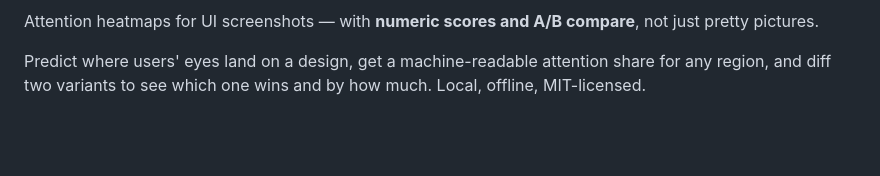
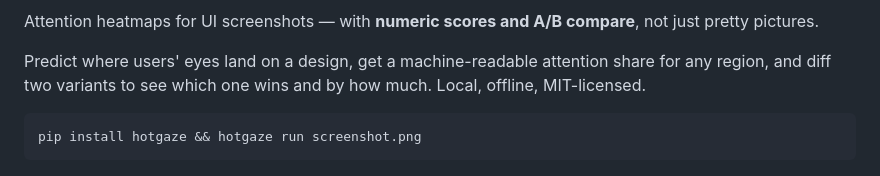
Before and after one commit to suryakosaraju/hotgaze, a Markdown page: README.md, the part around one of its changes. Drawn GitHub-style; blank space fills up the shorter version.

Commit message:
docs: PyPI badge + 10-second try-it one-liner

````diff
--- a/README.md
+++ b/README.md
@@ -7,6 +8,10 @@
 Attention heatmaps for UI screenshots — with **numeric scores and A/B compare**, not just pretty pictures.
 
 Predict where users' eyes land on a design, get a machine-readable attention share for any region, and diff two variants to see which one wins and by how much. Local, offline, MIT-licensed.
+
+```bash
+pip install hotgaze && hotgaze run screenshot.png
+```
 
 ![Original design next to its HotGaze attention overlay — headline, CTA, and sidebar items glow hot](https://raw.githubusercontent.com/suryakosaraju/hotgaze/main/docs/demo.png)
 
````
Also changed, not shown: other parts of README.md (+1 -0 lines).
